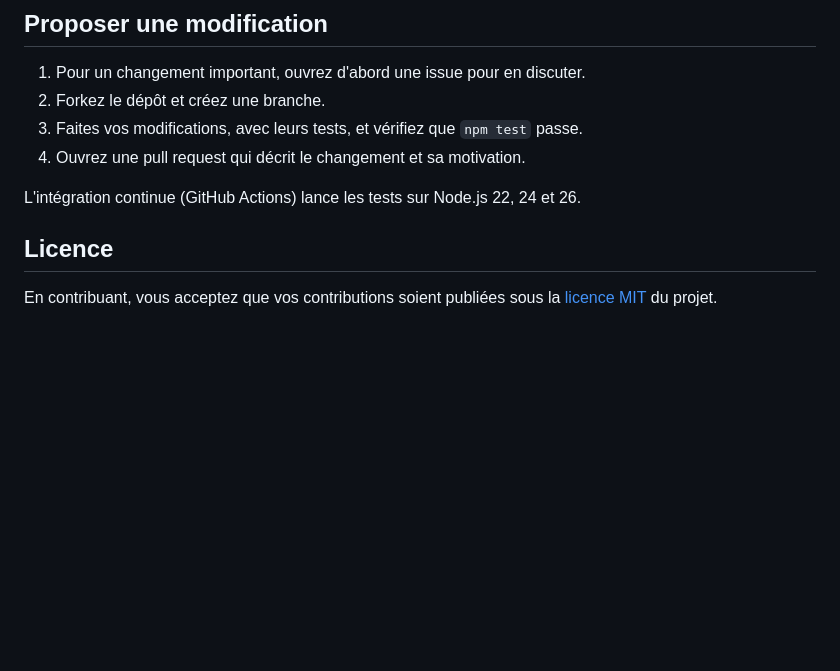
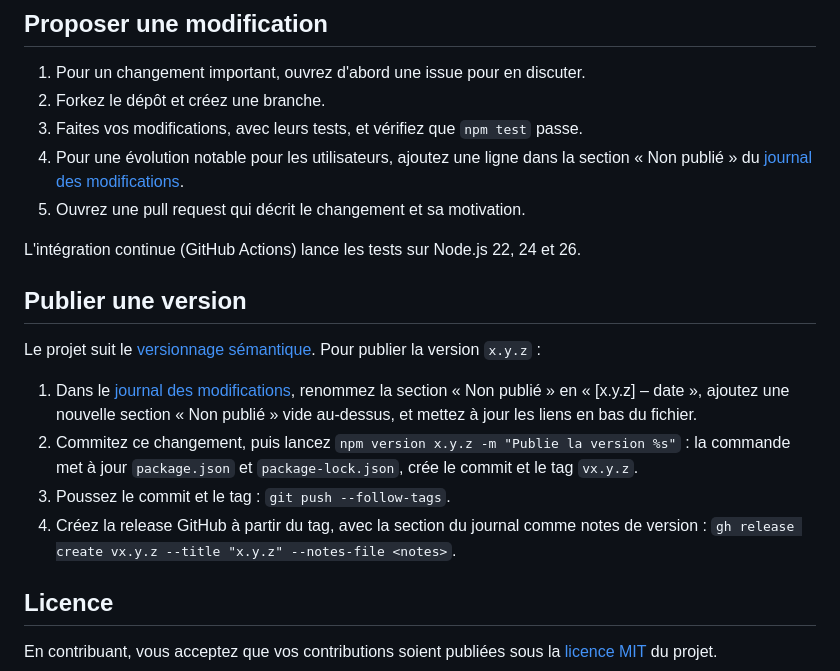
Before and after one commit to sebprunier/cartes, a Markdown page: CONTRIBUTING.md, the part around the change. GitHub-like rendering; blank space fills up the shorter version.

```diff
--- a/CONTRIBUTING.md
+++ b/CONTRIBUTING.md
@@ -54,9 +54,19 @@ Pour les essais manuels, ménagez les services publics utilisés : commencez par
 1. Pour un changement important, ouvrez d'abord une issue pour en discuter.
 2. Forkez le dépôt et créez une branche.
 3. Faites vos modifications, avec leurs tests, et vérifiez que `npm test` passe.
-4. Ouvrez une pull request qui décrit le changement et sa motivation.
+4. Pour une évolution notable pour les utilisateurs, ajoutez une ligne dans la section « Non publié » du [journal des modifications](CHANGELOG.md).
+5. Ouvrez une pull request qui décrit le changement et sa motivation.
 
 L'intégration continue (GitHub Actions) lance les tests sur Node.js 22, 24 et 26.
+
+## Publier une version
+
+Le projet suit le [versionnage sémantique](https://semver.org/lang/fr/). Pour publier la version `x.y.z` :
+
+1. Dans le [journal des modifications](CHANGELOG.md), renommez la section « Non publié » en « [x.y.z] – date », ajoutez une nouvelle section « Non publié » vide au-dessus, et mettez à jour les liens en bas du fichier.
+2. Commitez ce changement, puis lancez `npm version x.y.z -m "Publie la version %s"` : la commande met à jour `package.json` et `package-lock.json`, crée le commit et le tag `vx.y.z`.
+3. Poussez le commit et le tag : `git push --follow-tags`.
+4. Créez la release GitHub à partir du tag, avec la section du journal comme notes de version : `gh release create vx.y.z --title "x.y.z" --notes-file <notes>`.
 
 ## Licence
 
```
Also changed, not shown: CHANGELOG.md (added, +30 -0 lines), README.md (+4 -0 lines).
